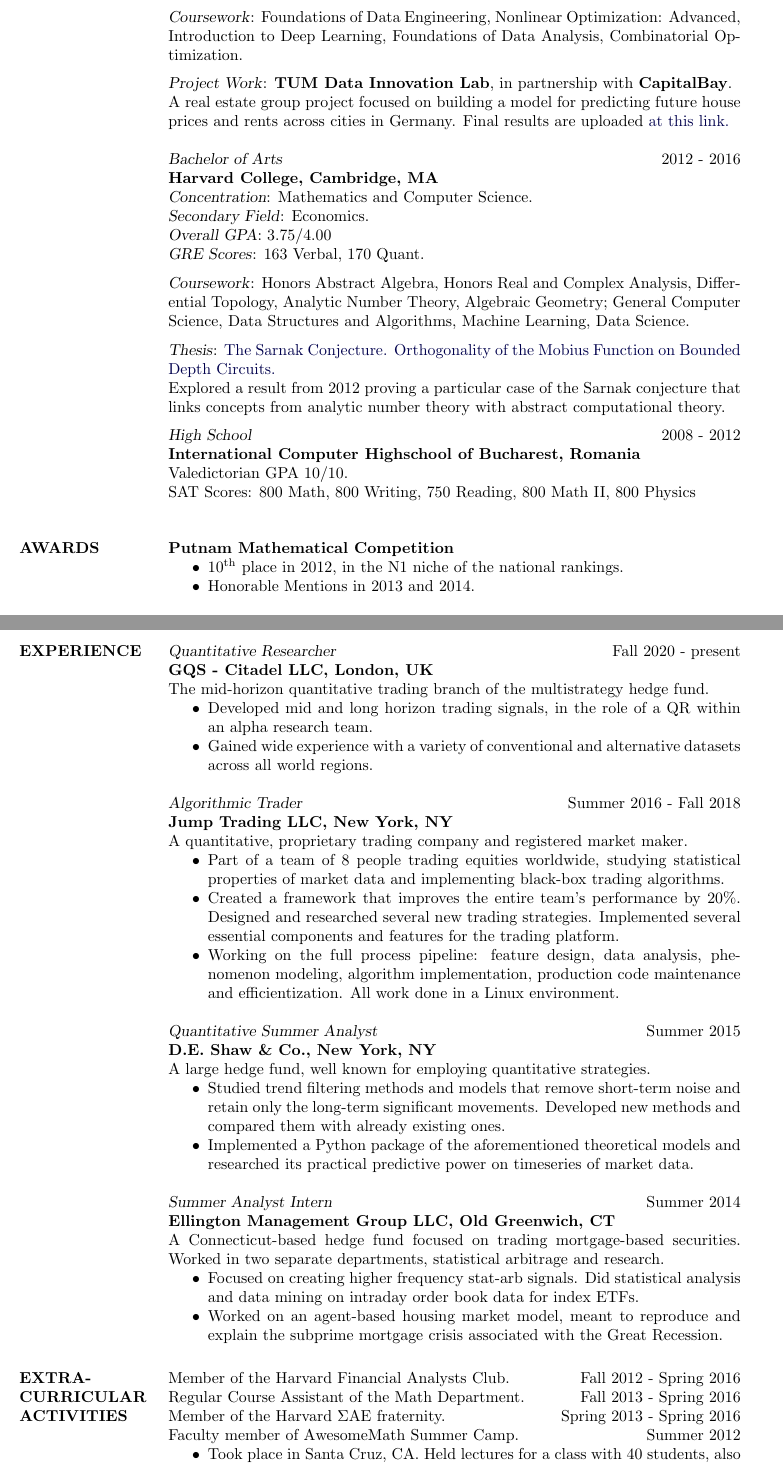
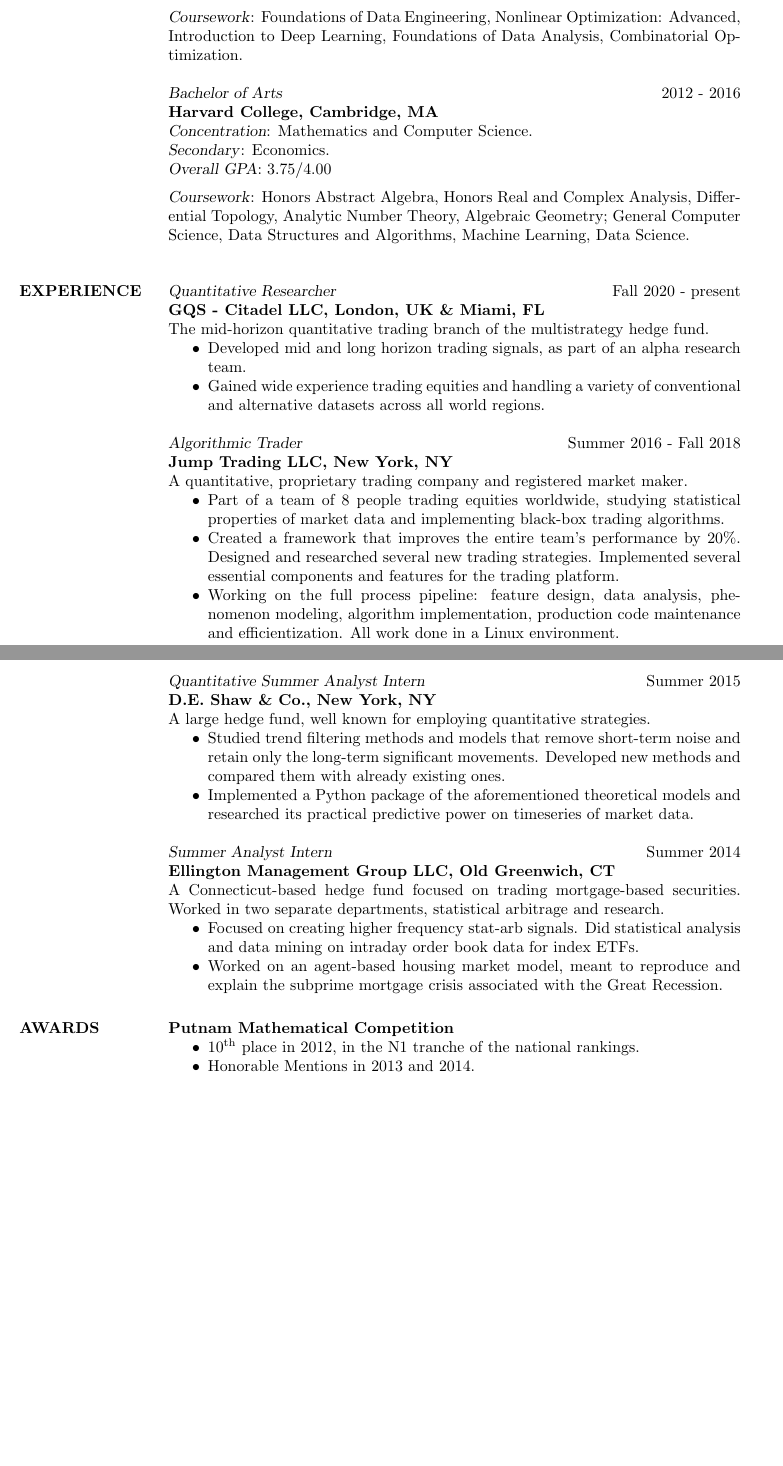
Before and after one commit to octavdragoi/resume, a LaTeX CV (OctavDragoiResume.tex): two parts of pages 1 and 2 of 2, joined at a grey line, cut so that both start at the same text, the shorter picture padded with empty space. Compiled offline with pdfLaTeX.

Commit message:
updated resume

```diff
--- a/OctavDragoiResume.tex
+++ b/OctavDragoiResume.tex
@@ -37,39 +37,17 @@
 
   {\sl Coursework\/}: Foundations of Data Engineering, Nonlinear Optimization: Advanced,
   Introduction to Deep Learning, Foundations of Data Analysis, Combinatorial Optimization.
-  \vspace{-6pt}
-
-  {\sl Project Work\/}: \textbf{TUM Data Innovation Lab}, in partnership with \textbf{CapitalBay}. \\
-  A real estate group project focused on building a model for predicting future house prices and rents across cities in Germany.
-  Final results are uploaded \href{https://www.di-lab.tum.de/en/past-projects/capital-bay-revolution-of-real-estate-valuation/}{at this link.}
 
   {\sl Bachelor of Arts\/} \hfill 2012 - 2016\\
   \textbf{Harvard College, Cambridge, MA} \\
   {\sl Concentration\/}: Mathematics and Computer Science. \\
-  {\sl Secondary Field\/}: Economics. \\
-  {\sl Overall GPA\/}: 3.75/4.00  \\
-  {\sl GRE Scores\/}: 163 Verbal, 170 Quant.
+  {\sl Secondary\/}: Economics. \\
+  {\sl Overall GPA\/}: 3.75/4.00
   \vspace{-6pt}
 
   {\sl Coursework\/}:  Honors Abstract Algebra, Honors Real and Complex Analysis, Differential Topology,
     Analytic Number Theory, Algebraic Geometry; General Computer Science, Data Structures and
     Algorithms, Machine Learning, Data Science.
-  \vspace{-6pt}
 
-  {\sl Thesis\/}: \href{http://math.harvard.edu/theses/senior/dragoi/dragoi.pdf}
-  {The Sarnak Conjecture. Orthogonality of the Mobius Function on Bounded Depth Circuits.} \\
-  Explored a result from 2012 proving a particular case of the Sarnak conjecture that links
-  concepts from analytic number theory with abstract computational theory.
-  \vspace{-6pt}
-
-  {\sl High School}\hfill 2008 - 2012 \\
-  \textbf{International Computer Highschool of Bucharest, Romania}\\
-  Valedictorian GPA 10/10.\\
-  SAT Scores: 800 Math, 800 Writing, 750 Reading, 800 Math II, 800 Physics
   \vspace{8pt}
 
-  \section{AWARDS} \textbf{Putnam Mathematical Competition}
-  \begin{itemize} \itemsep -2pt
-    \item 10\textsuperscript{th} place in 2012, in the N1 niche of the national rankings.
-    \item Honorable Mentions in 2013 and 2014.
-  \end{itemize}
@@ -88,13 +54,11 @@
 
   \section{EXPERIENCE}
   {\sl Quantitative Researcher} \hfill Fall 2020 - present \\
-  \textbf{GQS - Citadel LLC, London, UK} \\
+  \textbf{GQS - Citadel LLC, London, UK \& Miami, FL} \\
   The mid-horizon quantitative trading branch of the multistrategy hedge fund.
   \begin{itemize}  \itemsep -2pt %reduce space between items
-    \item Developed mid and long horizon trading signals, in the role of a QR within
-      an alpha research team.
-    \item Gained wide experience with a variety of conventional and alternative datasets
-      across all world regions.
+    \item Developed mid and long horizon trading signals, as part of an alpha research team.
+    \item Gained wide experience trading equities and handling a variety of conventional and alternative datasets across all world regions.
   \end{itemize}
   {\sl Algorithmic Trader} \hfill Summer 2016 - Fall 2018 \\
   \textbf{Jump Trading LLC, New York, NY} \\
@@ -114,5 +79,5 @@
 
-  {\sl Quantitative Summer Analyst} \hfill Summer 2015 \\
+  {\sl Quantitative Summer Analyst Intern} \hfill Summer 2015 \\
   \textbf{D.E. Shaw \& Co., New York, NY} \\
   A large hedge fund, well known for employing quantitative strategies.
   \begin{itemize}  \itemsep -2pt %reduce space between items
@@ -134,12 +99,8 @@
       subprime mortgage crisis associated with the Great Recession.
   \end{itemize}
 
-  \section{EXTRA-CURRICULAR \\ ACTIVITIES} Member of the Harvard Financial Analysts Club.
-    \hfill Fall 2012 - Spring 2016 \\
-  Regular Course Assistant of the Math Department. \hfill Fall 2013 - Spring 2016 \\
-  Member of the Harvard $\Sigma$AE fraternity. \hfill Spring 2013 - Spring 2016 \\
-  Faculty member of AwesomeMath Summer Camp. \hfill Summer 2012
+  \section{AWARDS} \textbf{Putnam Mathematical Competition}
   \begin{itemize} \itemsep -2pt
-    \item Took place in Santa Cruz, CA. Held lectures for a class with 40 students,
-      also designed tests and team contest problems. \\
+    \item 10\textsuperscript{th} place in 2012, in the N1 tranche of the national rankings.
+    \item Honorable Mentions in 2013 and 2014.
   \end{itemize}
```
Also changed, not shown: OctavDragoiResume.pdf, OctavDragoiResume.tex (37 more changed lines).
